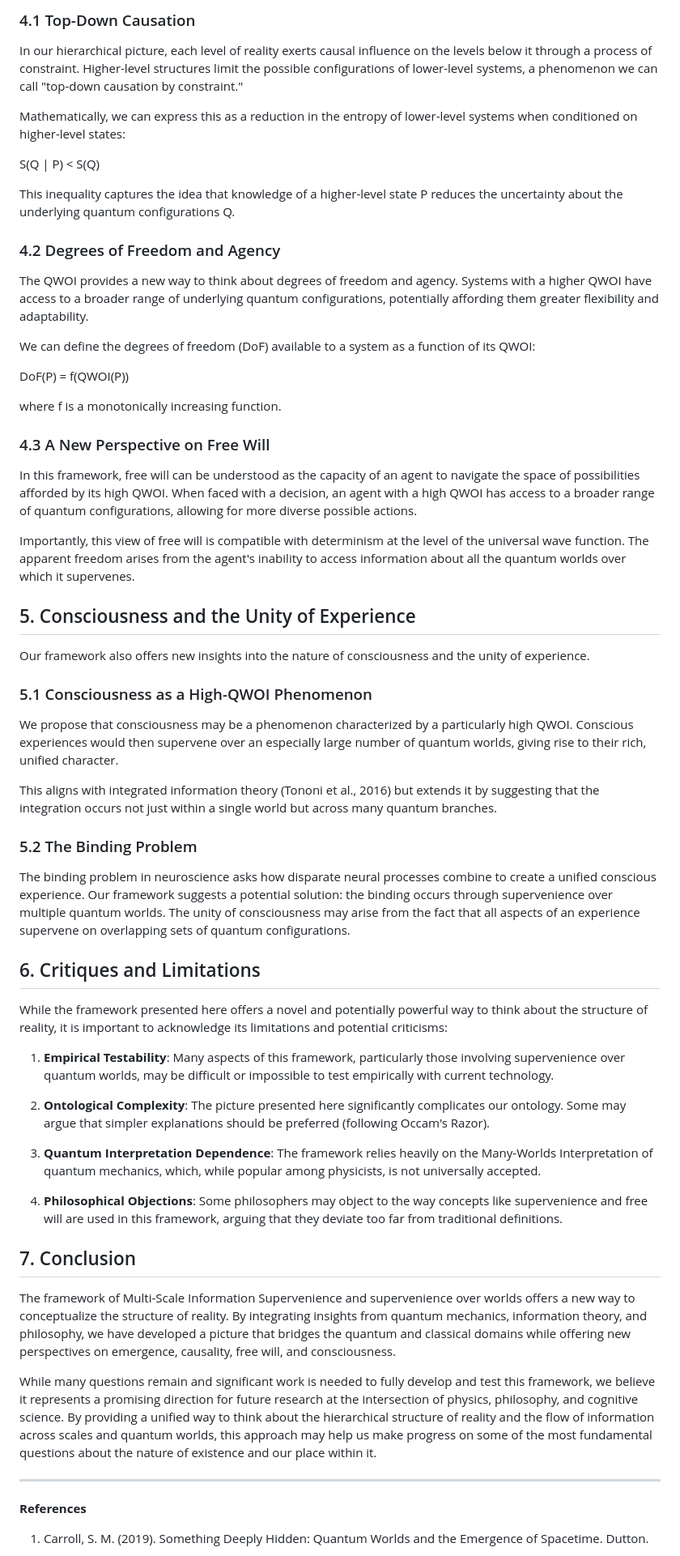
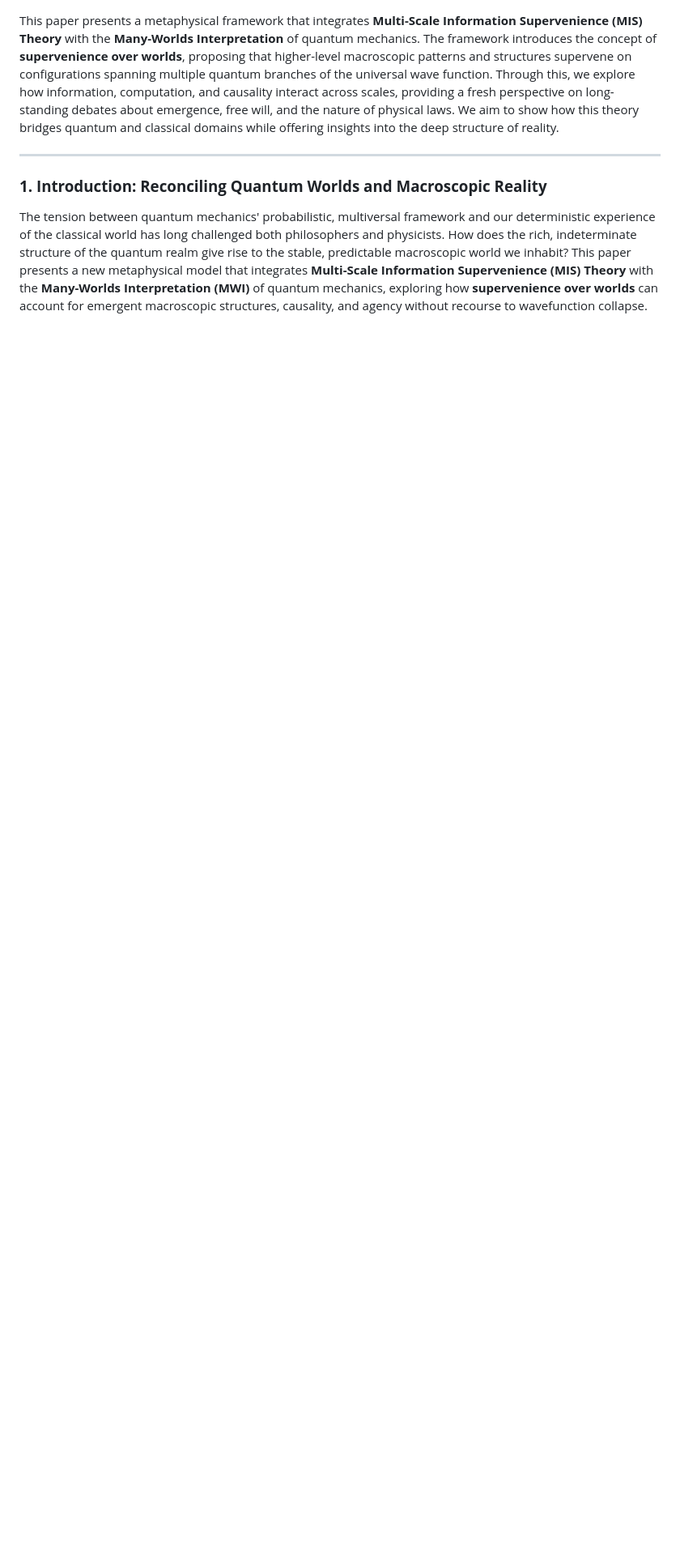
Before and after one commit to matthabermehl/matthabermehl.github.io, a Markdown page: revised-mis-metaphysics.md, the part around one of its changes. Shown at 81% size. Drawn GitHub-style; blank space fills up the shorter version.

```diff
--- a/revised-mis-metaphysics.md
+++ b/revised-mis-metaphysics.md
@@ -106,64 +5,8 @@ The framework of supervenience over worlds has profound implications for our und
-### 4.1 Top-Down Causation
-
-In our hierarchical picture, each level of reality exerts causal influence on the levels below it through a process of constraint. Higher-level structures limit the possible configurations of lower-level systems, a phenomenon we can call "top-down causation by constraint."
-
-Mathematically, we can express this as a reduction in the entropy of lower-level systems when conditioned on higher-level states:
-
-S(Q | P) < S(Q)
-
-This inequality captures the idea that knowledge of a higher-level state P reduces the uncertainty about the underlying quantum configurations Q.
-
-### 4.2 Degrees of Freedom and Agency
-
-The QWOI provides a new way to think about degrees of freedom and agency. Systems with a higher QWOI have access to a broader range of underlying quantum configurations, potentially affording them greater flexibility and adaptability.
-
-We can define the degrees of freedom (DoF) available to a system as a function of its QWOI:
-
-DoF(P) = f(QWOI(P))
-
-where f is a monotonically increasing function.
-
-### 4.3 A New Perspective on Free Will
-
-In this framework, free will can be understood as the capacity of an agent to navigate the space of possibilities afforded by its high QWOI. When faced with a decision, an agent with a high QWOI has access to a broader range of quantum configurations, allowing for more diverse possible actions.
-
-Importantly, this view of free will is compatible with determinism at the level of the universal wave function. The apparent freedom arises from the agent's inability to access information about all the quantum worlds over which it supervenes.
-
-## 5. Consciousness and the Unity of Experience
-
-Our framework also offers new insights into the nature of consciousness and the unity of experience.
-
-### 5.1 Consciousness as a High-QWOI Phenomenon
-
-We propose that consciousness may be a phenomenon characterized by a particularly high QWOI. Conscious experiences would then supervene over an especially large number of quantum worlds, giving rise to their rich, unified character.
-
-This aligns with integrated information theory (Tononi et al., 2016) but extends it by suggesting that the integration occurs not just within a single world but across many quantum branches.
-
-### 5.2 The Binding Problem
-
-The binding problem in neuroscience asks how disparate neural processes combine to create a unified conscious experience. Our framework suggests a potential solution: the binding occurs through supervenience over multiple quantum worlds. The unity of consciousness may arise from the fact that all aspects of an experience supervene on overlapping sets of quantum configurations.
-
-## 6. Critiques and Limitations
-
-While the framework presented here offers a novel and potentially powerful way to think about the structure of reality, it is important to acknowledge its limitations and potential criticisms:
-
-1. **Empirical Testability**: Many aspects of this framework, particularly those involving supervenience over quantum worlds, may be difficult or impossible to test empirically with current technology.
-
-2. **Ontological Complexity**: The picture presented here significantly complicates our ontology. Some may argue that simpler explanations should be preferred (following Occam's Razor).
-
-3. **Quantum Interpretation Dependence**: The framework relies heavily on the Many-Worlds Interpretation of quantum mechanics, which, while popular among physicists, is not universally accepted.
-
-4. **Philosophical Objections**: Some philosophers may object to the way concepts like supervenience and free will are used in this framework, arguing that they deviate too far from traditional definitions.
-
-## 7. Conclusion
-
-The framework of Multi-Scale Information Supervenience and supervenience over worlds offers a new way to conceptualize the structure of reality. By integrating insights from quantum mechanics, information theory, and philosophy, we have developed a picture that bridges the quantum and classical domains while offering new perspectives on emergence, causality, free will, and consciousness.
-
-While many questions remain and significant work is needed to fully develop and test this framework, we believe it represents a promising direction for future research at the intersection of physics, philosophy, and cognitive science. By providing a unified way to think about the hierarchical structure of reality and the flow of information across scales and quantum worlds, this approach may help us make progress on some of the most fundamental questions about the nature of existence and our place within it.
+This paper presents a metaphysical framework that integrates **Multi-Scale Information Supervenience (MIS) Theory** with the **Many-Worlds Interpretation** of quantum mechanics. The framework introduces the concept of **supervenience over worlds**, proposing that higher-level macroscopic patterns and structures supervene on configurations spanning multiple quantum branches of the universal wave function. Through this, we explore how information, computation, and causality interact across scales, providing a fresh perspective on long-standing debates about emergence, free will, and the nature of physical laws. We aim to show how this theory bridges quantum and classical domains while offering insights into the deep structure of reality.
 
 ---
 
-**References**
+### **1. Introduction: Reconciling Quantum Worlds and Macroscopic Reality**
 
-1. Carroll, S. M. (2019). Something Deeply Hidden: Quantum Worlds and the Emergence of Spacetime. Dutton.
+The tension between quantum mechanics' probabilistic, multiversal framework and our deterministic experience of the classical world has long challenged both philosophers and physicists. How does the rich, indeterminate structure of the quantum realm give rise to the stable, predictable macroscopic world we inhabit? This paper presents a new metaphysical model that integrates **Multi-Scale Information Supervenience (MIS) Theory** with the **Many-Worlds Interpretation (MWI)** of quantum mechanics, exploring how **supervenience over worlds** can account for emergent macroscopic structures, causality, and agency without recourse to wavefunction collapse.
 
```
Also changed, not shown: other parts of revised-mis-metaphysics.md (+76 -109 lines).
